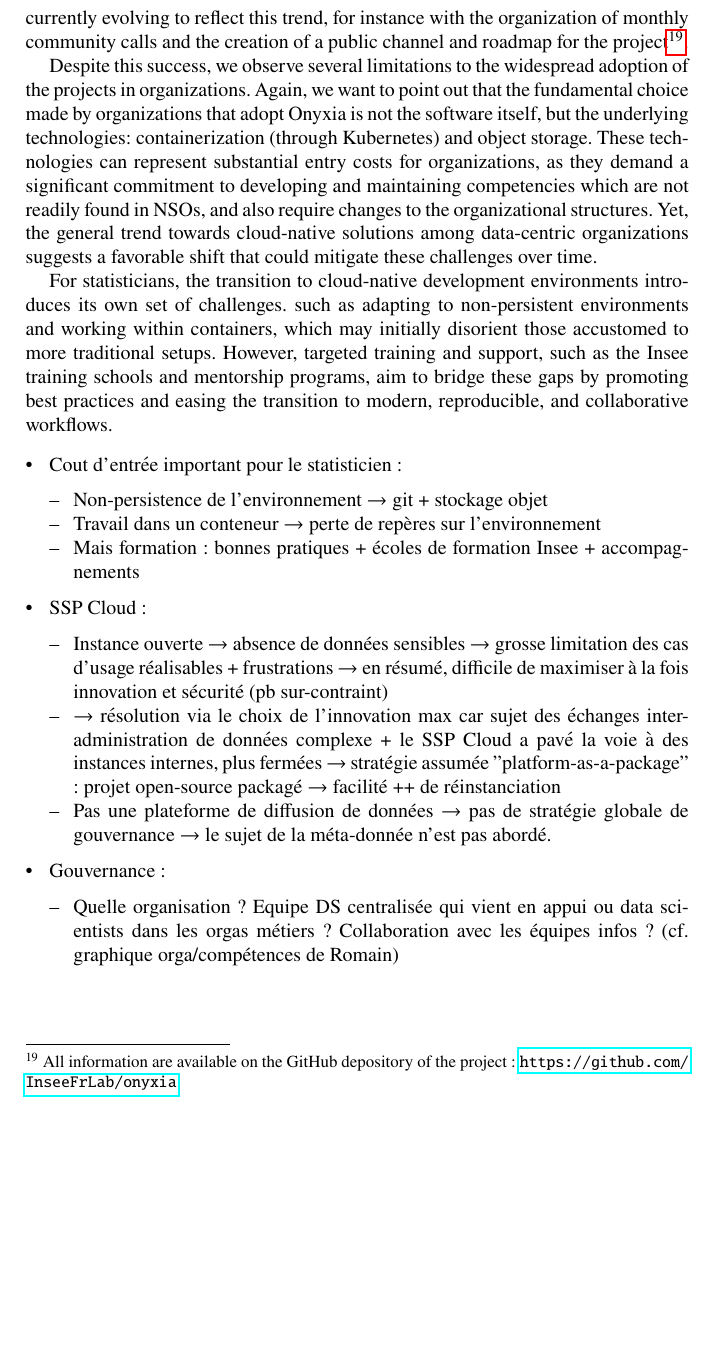
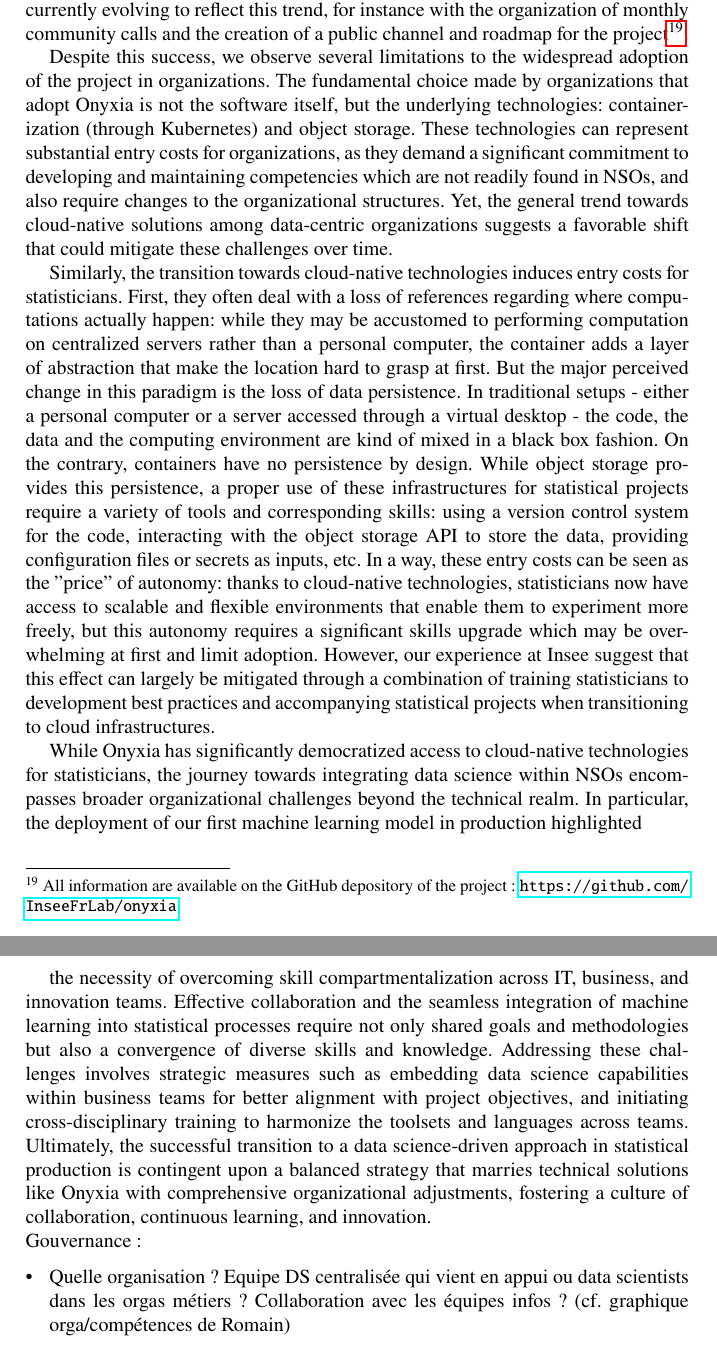
Before and after one commit to ThomasFaria/retex-innovation-insee, a LaTeX document (authorsample.tex, which reads sections/5-discussion.tex): part of page 36 of 39 before the commit and two parts of pages 36 and 37 of 40 after it, the two joined at a grey line, cut so that both start at the same text, the shorter picture padded with empty space. Compiled offline with pdfLaTeX.

Commit message:
fin intro

```diff
--- a/sections/5-discussion.tex
+++ b/sections/5-discussion.tex
@@ -2,23 +4,15 @@
 
 Initially developed as an internal project, Onyxia has gained recognition beyond the realm of Insee or the French administration. Aware of the necessity to foster autonomy in order to leverage the full potential of data science, several organizations now have a production instance of Onyxa running, and multiple others are in the process of either testing or implementing one. Besides, the choice of Onyxia as the reference data science platform in the context of the One-Stop-Shop for Artificial Intelligence/Machine Learning for Official Statistics (AIML4OS) will further facilitate its adoption within the ESS. This trend is naturally very beneficial to the Onyxia project, as it moves from a project developed in open-source - but mainly at Insee - to a full open-souce project with a growing base of contributors. This in turn facilitates its adoption by other organizations, since it gives more guarantees on its sustainability independently from Insee's strategy. The governance of the project is currently evolving to reflect this trend, for instance with the organization of monthly community calls and the creation of a public channel and roadmap for the project\footnote{All information are available on the GitHub depository of the project : \url{https://github.com/InseeFrLab/onyxia}}.
 
-Despite this success, we observe several limitations to the widespread adoption of the projects in organizations. Again, we want to point out that the fundamental choice made by organizations that adopt Onyxia is not the software itself, but the underlying technologies: containerization (through Kubernetes) and object storage. These technologies can represent substantial entry costs for organizations, as they demand a significant commitment to developing and maintaining competencies which are not readily found in NSOs, and also require changes to the organizational structures. Yet, the general trend towards cloud-native solutions among data-centric organizations suggests a favorable shift that could mitigate these challenges over time.
+Despite this success, we observe several limitations to the widespread adoption of the project in organizations. The fundamental choice made by organizations that adopt Onyxia is not the software itself, but the underlying technologies: containerization (through Kubernetes) and object storage. These technologies can represent substantial entry costs for organizations, as they demand a significant commitment to developing and maintaining competencies which are not readily found in NSOs, and also require changes to the organizational structures. Yet, the general trend towards cloud-native solutions among data-centric organizations suggests a favorable shift that could mitigate these challenges over time.
 
-For statisticians, the transition to cloud-native development environments introduces its own set of challenges. such as adapting to non-persistent environments and working within containers, which may initially disorient those accustomed to more traditional setups. However, targeted training and support, such as the Insee training schools and mentorship programs, aim to bridge these gaps by promoting best practices and easing the transition to modern, reproducible, and collaborative workflows.
+Similarly, the transition towards cloud-native technologies induces entry costs for statisticians. First, they often deal with a loss of references regarding where computations actually happen: while they may be accustomed to performing computation on centralized servers rather than a personal computer, the container adds a layer of abstraction that make the location hard to grasp at first. But the major perceived change in this paradigm is the loss of data persistence. In traditional setups - either a personal computer or a server accessed through a virtual desktop - the code, the data and the computing environment are kind of mixed in a black box fashion. On the contrary, containers have no persistence by design. While object storage provides this persistence, a proper use of these infrastructures for statistical projects require a variety of tools and corresponding skills: using a version control system for the code, interacting with the object storage API to store the data, providing configuration files or secrets as inputs, etc. In a way, these entry costs can be seen as the "price" of autonomy: thanks to cloud-native technologies, statisticians now have access to scalable and flexible environments that enable them to experiment more freely, but this autonomy requires a significant skills upgrade which may be overwhelming at first and limit adoption. However, our experience at Insee suggest that this effect can largely be mitigated through a combination of training statisticians to development best practices and accompanying statistical projects when transitioning to cloud infrastructures.
 
-\begin{itemize}
-    \item Cout d'entrée important pour le statisticien :
-    \begin{itemize}
-        \item Non-persistence de l'environnement $\rightarrow$ git + stockage objet
-        \item Travail dans un conteneur $\rightarrow$ perte de repères sur l'environnement
-        \item Mais formation : bonnes pratiques + écoles de formation Insee + accompagnements
-    \end{itemize}
-    \item SSP Cloud :
-    \begin{itemize}
-        \item Instance ouverte $\rightarrow$ absence de données sensibles $\rightarrow$ grosse limitation des cas d'usage réalisables + frustrations $\rightarrow$ en résumé, difficile de maximiser à la fois innovation et sécurité (pb sur-contraint)
-        \item $\rightarrow$ résolution via le choix de l'innovation max car sujet des échanges inter-administration de données complexe + le SSP Cloud a pavé la voie à des instances internes, plus fermées $\rightarrow$ stratégie assumée "platform-as-a-package" : projet open-source packagé $\rightarrow$ facilité ++ de réinstanciation
-        \item Pas une plateforme de diffusion de données $\rightarrow$ pas de stratégie globale de gouvernance $\rightarrow$ le sujet de la méta-donnée n'est pas abordé.
-    \end{itemize}
+While Onyxia has significantly democratized access to cloud-native technologies for statisticians, the journey towards integrating data science within NSOs encompasses broader organizational challenges beyond the technical realm. In particular, the deployment of our first machine learning model in production highlighted
+
+the necessity of overcoming skill compartmentalization across IT, business, and innovation teams. Effective collaboration and the seamless integration of machine learning into statistical processes require not only shared goals and methodologies but also a convergence of diverse skills and knowledge. Addressing these challenges involves strategic measures such as embedding data science capabilities within business teams for better alignment with project objectives, and initiating cross-disciplinary training to harmonize the toolsets and languages across teams. Ultimately, the successful transition to a data science-driven approach in statistical production is contingent upon a balanced strategy that marries technical solutions like Onyxia with comprehensive organizational adjustments, fostering a culture of collaboration, continuous learning, and innovation.
+
+
     \item Gouvernance :
     \begin{itemize}
         \item Quelle organisation ? Equipe DS centralisée qui vient en appui ou data scientists dans les orgas métiers ? Collaboration avec les équipes infos ? (cf. graphique orga/compétences de Romain)
```
Also changed, not shown: authorsample.tex (+5 -2 lines), sections/0-abstract.tex (+1 -1 lines), sections/1-introduction.tex (+4 -4 lines), sections/2-principles.tex (+5 -5 lines), sections/5-discussion.tex (6 more changed lines).
